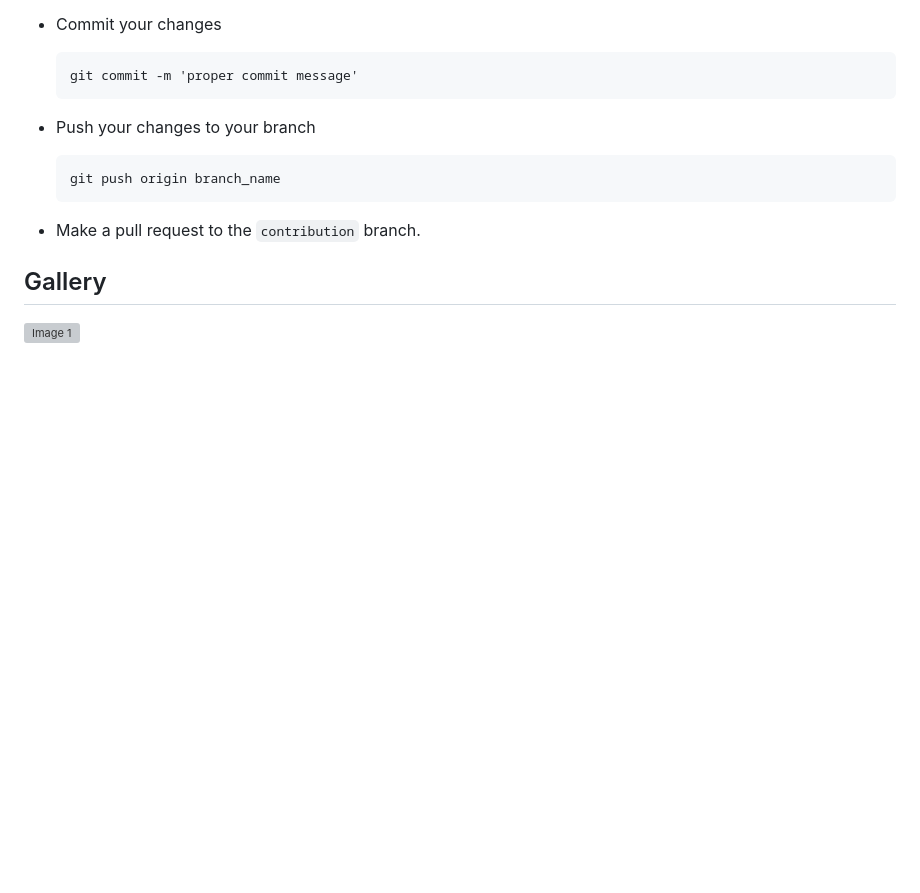
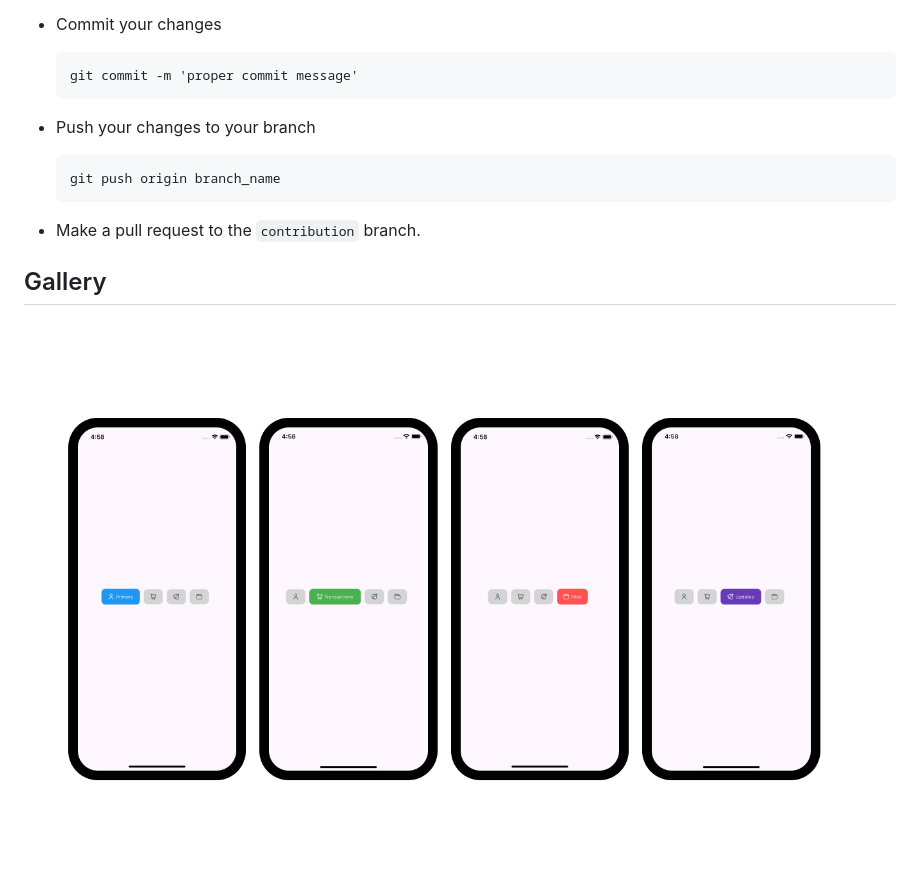
Before and after one commit to yunweneric/flutter-open-ui, a Markdown page: README.md, the part around the change. GitHub-like rendering; pictures changed too: showcase/tab_animations.png (added); blank space fills up the shorter version; grey boxes are pictures that could not be loaded.

Commit message:
completed tab animtion

```diff
--- a/README.md
+++ b/README.md
@@ -67,4 +67,4 @@ To contribute to this repo,
 
 ## Gallery
 
-<img src="./showcase/tab_animation.png" alt="Image 1" width="1000" />
+<img src="./showcase/tab_animations.png" alt="Image 1" width="1000" />
```
